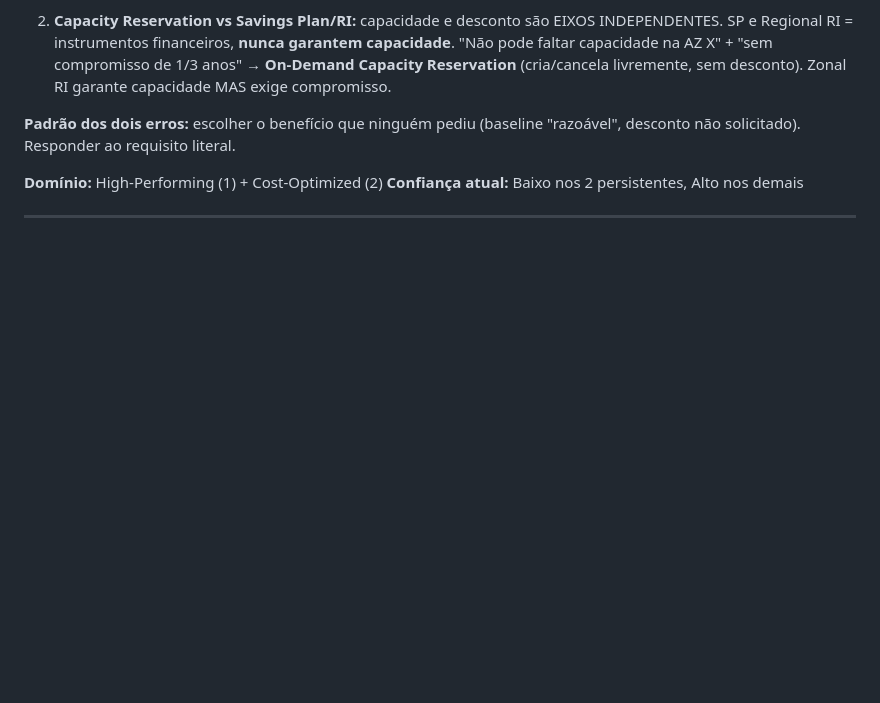
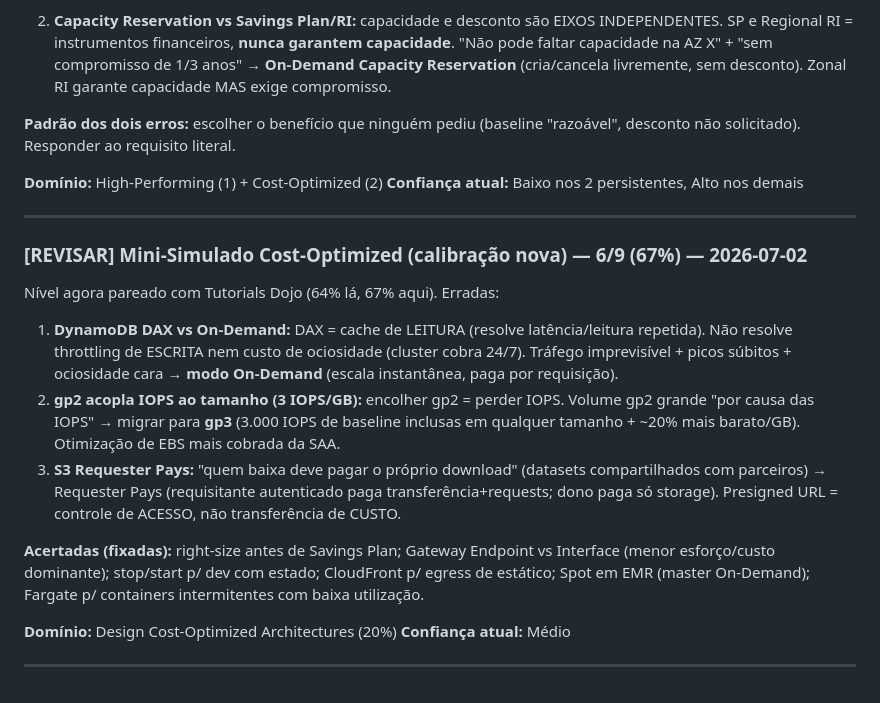
Before and after one commit to theus-santos/theus-santos.github.io, a Markdown page: study-notes.md, the part around the change. Rendered like a GitHub page; blank space fills up the shorter version.

Commit message:
docs: add cost-optimized mini-quiz results at new difficulty calibration

```diff
--- a/study-notes.md
+++ b/study-notes.md
@@ -274,3 +274,18 @@ Duas causas de mensagem duplicada:
 **Confiança atual:** Baixo nos 2 persistentes, Alto nos demais
 
 ---
+
+### [REVISAR] Mini-Simulado Cost-Optimized (calibração nova) — 6/9 (67%) — 2026-07-02
+
+Nível agora pareado com Tutorials Dojo (64% lá, 67% aqui). Erradas:
+
+1. **DynamoDB DAX vs On-Demand:** DAX = cache de LEITURA (resolve latência/leitura repetida). Não resolve throttling de ESCRITA nem custo de ociosidade (cluster cobra 24/7). Tráfego imprevisível + picos súbitos + ociosidade cara → **modo On-Demand** (escala instantânea, paga por requisição).
+2. **gp2 acopla IOPS ao tamanho (3 IOPS/GB):** encolher gp2 = perder IOPS. Volume gp2 grande "por causa das IOPS" → migrar para **gp3** (3.000 IOPS de baseline inclusas em qualquer tamanho + ~20% mais barato/GB). Otimização de EBS mais cobrada da SAA.
+3. **S3 Requester Pays:** "quem baixa deve pagar o próprio download" (datasets compartilhados com parceiros) → Requester Pays (requisitante autenticado paga transferência+requests; dono paga só storage). Presigned URL = controle de ACESSO, não transferência de CUSTO.
+
+**Acertadas (fixadas):** right-size antes de Savings Plan; Gateway Endpoint vs Interface (menor esforço/custo dominante); stop/start p/ dev com estado; CloudFront p/ egress de estático; Spot em EMR (master On-Demand); Fargate p/ containers intermitentes com baixa utilização.
+
+**Domínio:** Design Cost-Optimized Architectures (20%)
+**Confiança atual:** Médio
+
+---
```
